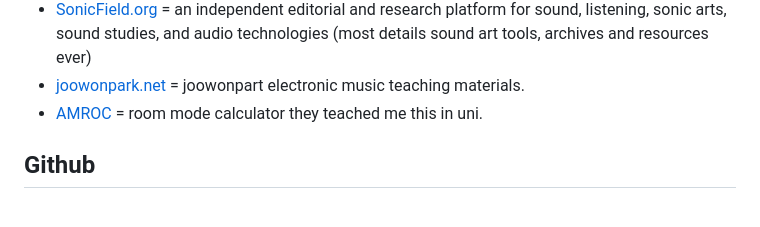
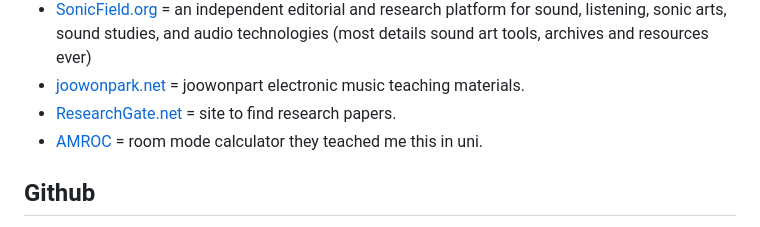
Before and after one commit to homelessananpat/awesome-music-technology, a Markdown page: README.md, the part around the change. Rendered like a GitHub page.

```diff
--- a/README.md
+++ b/README.md
@@ -160,6 +160,7 @@ update soon...
 * [fmhy.net](https://fmhy.net/beginners-guide) = best free media site of all time.
 * [SonicField.org](https://sonicfield.org/) = an independent editorial and research platform for sound, listening, sonic arts, sound studies, and audio technologies (most details sound art tools, archives and resources ever)
 * [joowonpark.net](https://joowonpark.net/teachingmaterials/) = joowonpart electronic music teaching materials.
+* [ResearchGate.net](https://www.researchgate.net/search/publication?q=audio+engineering) = site to find research papers.
 * [AMROC](https://amcoustics.com/tools/amroc) = room mode calculator they teached me this in uni.
 
 ## Github
```
